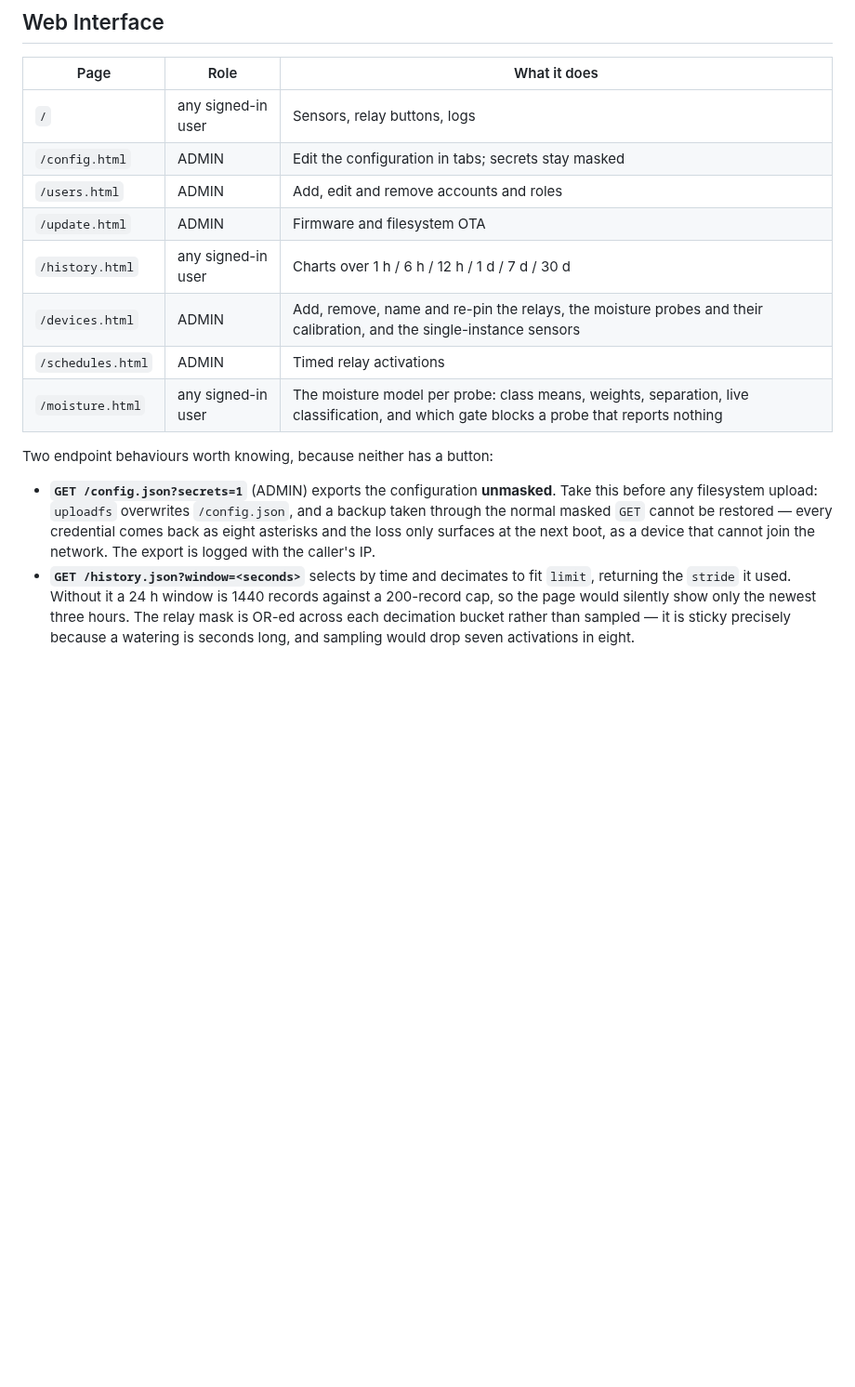
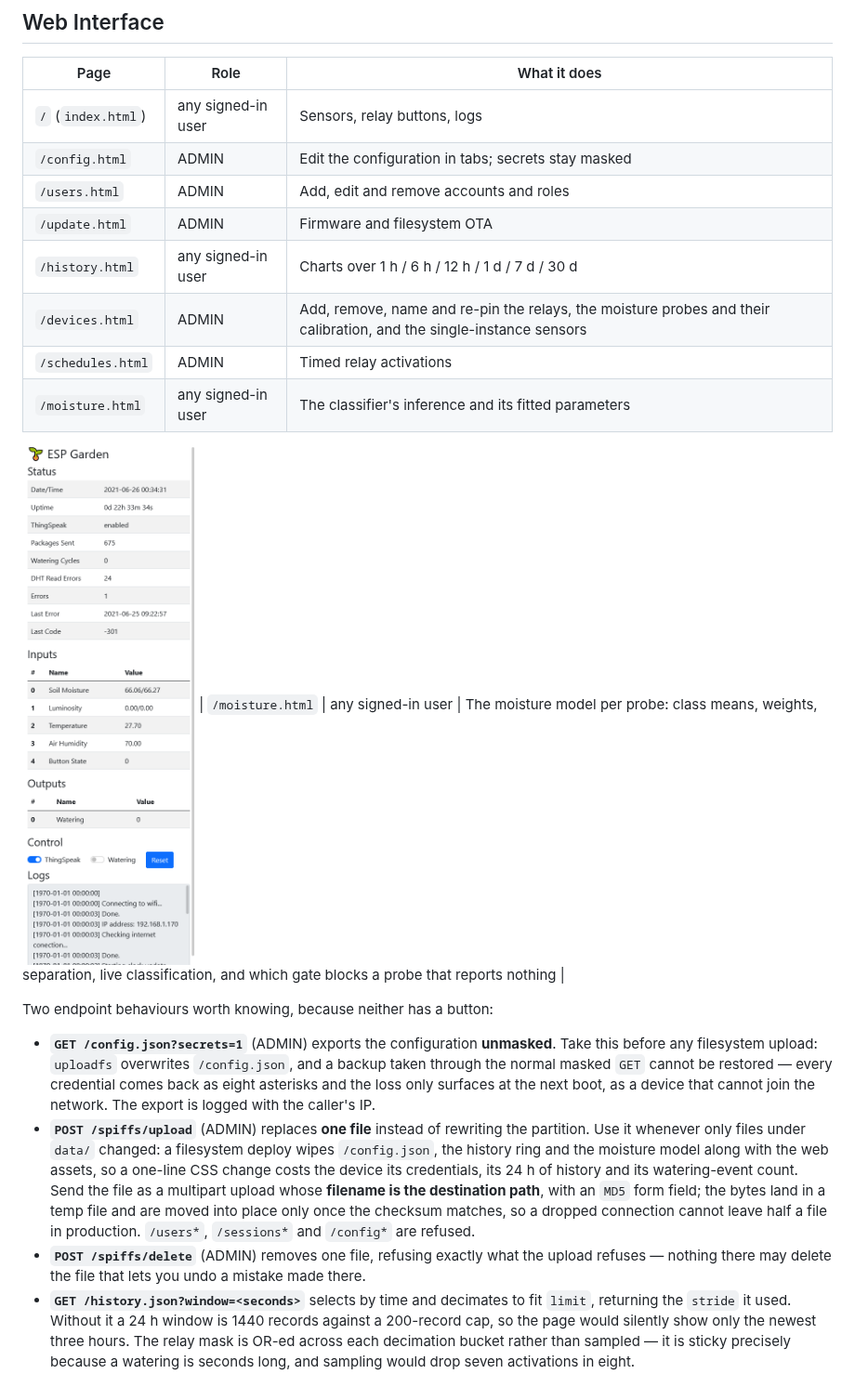
Before and after one commit to andrenepomuceno/esp_garden, a Markdown page: README.md, the part around one of its changes. Shown at 93% size. GitHub-like rendering; blank space fills up the shorter version.

```diff
--- a/README.md
+++ b/README.md
@@ -474,13 +474,16 @@ python scripts/moisture_calibration.py --dry 94.0 --wet 12.0        # emit bands
 
 | Page | Role | What it does |
 |---|---|---|
-| `/` | any signed-in user | Sensors, relay buttons, logs |
+| `/` (`index.html`) | any signed-in user | Sensors, relay buttons, logs |
 | `/config.html` | ADMIN | Edit the configuration in tabs; secrets stay masked |
 | `/users.html` | ADMIN | Add, edit and remove accounts and roles |
 | `/update.html` | ADMIN | Firmware and filesystem OTA |
 | `/history.html` | any signed-in user | Charts over 1 h / 6 h / 12 h / 1 d / 7 d / 30 d |
 | `/devices.html` | ADMIN | Add, remove, name and re-pin the relays, the moisture probes and their calibration, and the single-instance sensors |
 | `/schedules.html` | ADMIN | Timed relay activations |
+| `/moisture.html` | any signed-in user | The classifier's inference and its fitted parameters |
+
+![Local web UI](docs/ui.png)
 | `/moisture.html` | any signed-in user | The moisture model per probe: class means, weights, separation, live classification, and which gate blocks a probe that reports nothing |
 
 Two endpoint behaviours worth knowing, because neither has a button:
@@ -491,6 +494,18 @@ Two endpoint behaviours worth knowing, because neither has a button:
   restored — every credential comes back as eight asterisks and the loss only
   surfaces at the next boot, as a device that cannot join the network. The
   export is logged with the caller's IP.
+- **`POST /spiffs/upload`** (ADMIN) replaces **one file** instead of rewriting
+  the partition. Use it whenever only files under `data/` changed: a filesystem
+  deploy wipes `/config.json`, the history ring and the moisture model along
+  with the web assets, so a one-line CSS change costs the device its
+  credentials, its 24 h of history and its watering-event count. Send the file
+  as a multipart upload whose **filename is the destination path**, with an
+  `MD5` form field; the bytes land in a temp file and are moved into place only
+  once the checksum matches, so a dropped connection cannot leave half a file
+  in production. `/users*`, `/sessions*` and `/config*` are refused.
+- **`POST /spiffs/delete`** (ADMIN) removes one file, refusing exactly what the
+  upload refuses — nothing there may delete the file that lets you undo a
+  mistake made there.
 - **`GET /history.json?window=<seconds>`** selects by time and decimates to fit
   `limit`, returning the `stride` it used. Without it a 24 h window is 1440
   records against a 200-record cap, so the page would silently show only the
```
Also changed, not shown: other parts of README.md (+0 -10 lines), CLAUDE.md (+7 -7 lines).
